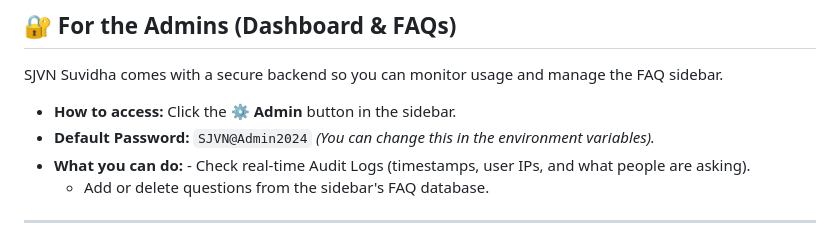
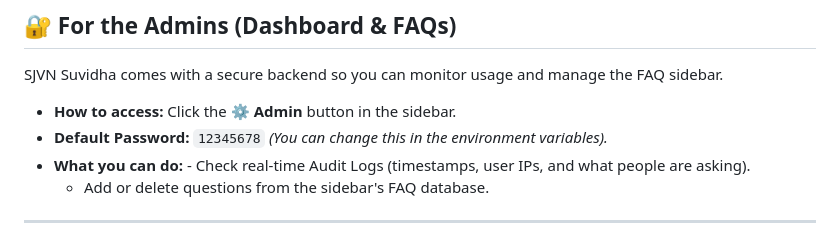
Before and after one commit to carryonanmol/sjvn-suvidha-chatbot, a Markdown page: README.md, the part around the change. Rendered like a GitHub page.

```diff
--- a/README.md
+++ b/README.md
@@ -81,7 +81,7 @@ Open your favorite web browser and head over to:
 SJVN Suvidha comes with a secure backend so you can monitor usage and manage the FAQ sidebar.
 
 * **How to access:** Click the **⚙ Admin** button in the sidebar.
-* **Default Password:** `SJVN@Admin2024` *(You can change this in the environment variables).*
+* **Default Password:** `12345678` *(You can change this in the environment variables).*
 * **What you can do:** - Check real-time Audit Logs (timestamps, user IPs, and what people are asking).
   - Add or delete questions from the sidebar's FAQ database.
 
```
